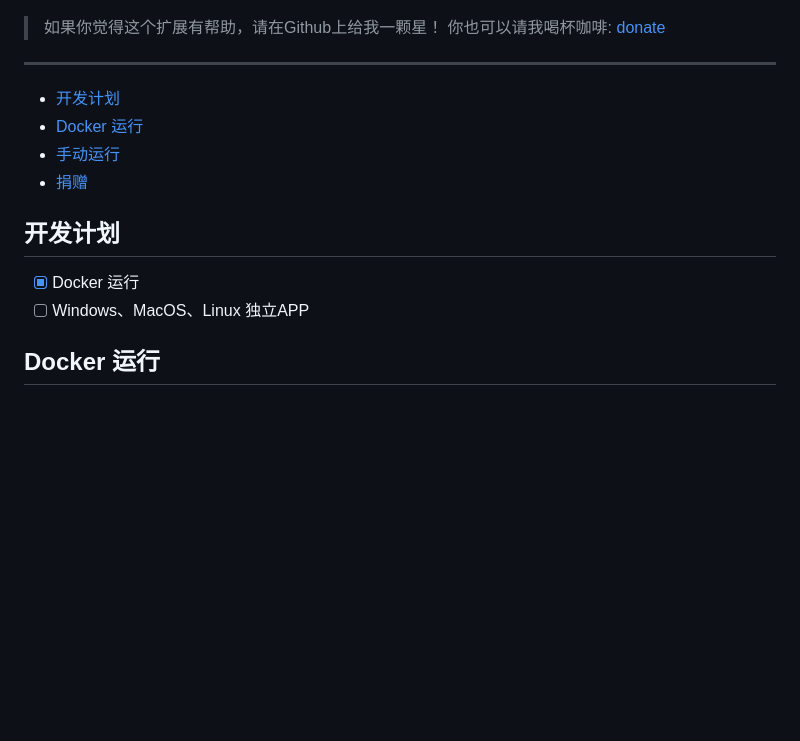
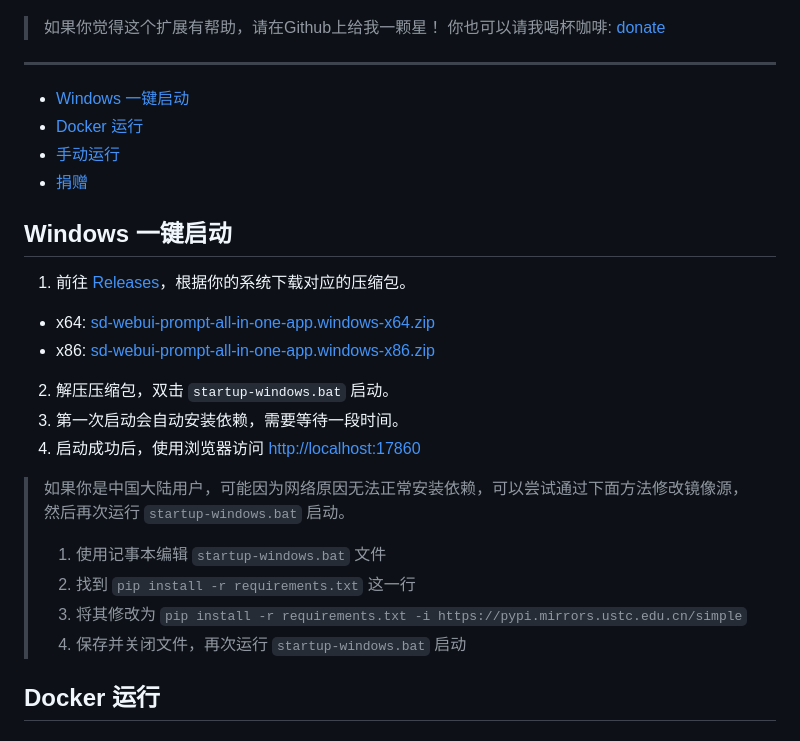
Before and after one commit to Physton/sd-webui-prompt-all-in-one-app, a Markdown page: README_CN.MD, the part around the change. Drawn GitHub-style; blank space fills up the shorter version.

```diff
--- a/README_CN.MD
+++ b/README_CN.MD
@@ -17,15 +17,25 @@
 
 ----
 
-- [开发计划](#开发计划)
+- [Windows 一键启动](#windows-一键启动)
 - [Docker 运行](#docker-运行)
 - [手动运行](#手动运行)
 - [捐赠](#捐赠)
 
-## 开发计划
+## Windows 一键启动
 
-- [x] Docker 运行
-- [ ] Windows、MacOS、Linux 独立APP
+1. 前往 [Releases](https://github.com/Physton/sd-webui-prompt-all-in-one-app/releases)，根据你的系统下载对应的压缩包。
+  - x64: [sd-webui-prompt-all-in-one-app.windows-x64.zip](https://github.com/Physton/sd-webui-prompt-all-in-one-app/releases/latest/download/sd-webui-prompt-all-in-one-app.windows-x64.zip)
+  - x86: [sd-webui-prompt-all-in-one-app.windows-x86.zip](https://github.com/Physton/sd-webui-prompt-all-in-one-app/releases/latest/download/sd-webui-prompt-all-in-one-app.windows-x86.zip)
+2. 解压压缩包，双击 `startup-windows.bat` 启动。
+3. 第一次启动会自动安装依赖，需要等待一段时间。
+4. 启动成功后，使用浏览器访问 [http://localhost:17860](http://localhost:17860)
+
+> 如果你是中国大陆用户，可能因为网络原因无法正常安装依赖，可以尝试通过下面方法修改镜像源，然后再次运行 `startup-windows.bat` 启动。
+> 1. 使用记事本编辑 `startup-windows.bat` 文件
+> 2. 找到 `pip install -r requirements.txt` 这一行
+> 3. 将其修改为 `pip install -r requirements.txt -i https://pypi.mirrors.ustc.edu.cn/simple`
+> 4. 保存并关闭文件，再次运行 `startup-windows.bat` 启动
 
 ## Docker 运行
 
```
Also changed, not shown: README.MD (+8 -4 lines).
